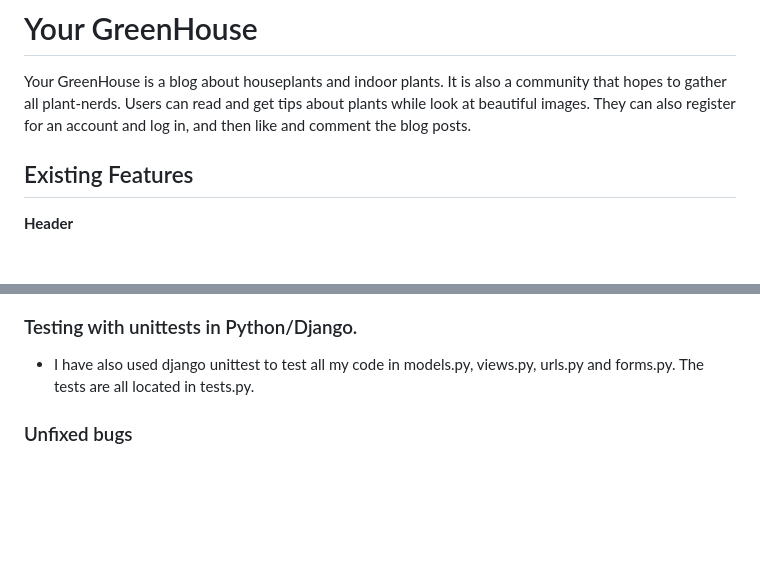
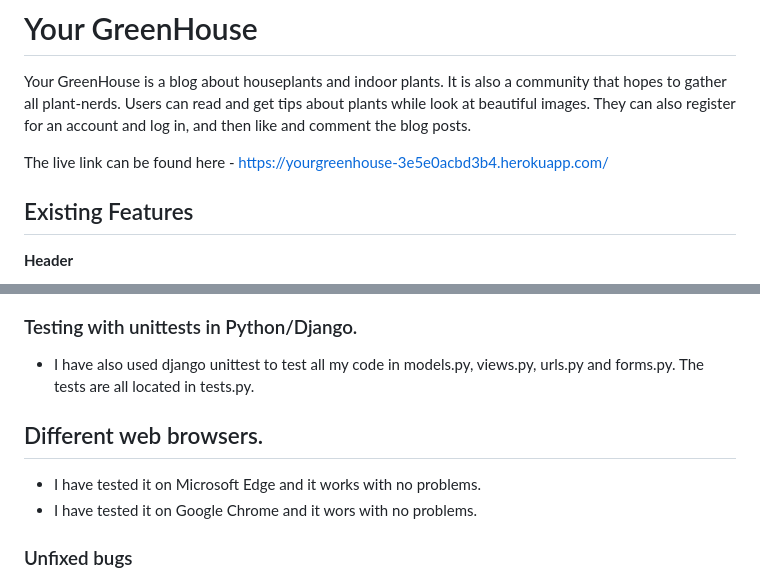
Before and after one commit to juliachelsie/YourGreenhouse, a Markdown page: README.md, 2 parts joined by grey strips. GitHub-like rendering; blank space fills up the shorter version.

```diff
--- a/README.md
+++ b/README.md
@@ -1,5 +1,7 @@
 # Your GreenHouse
 Your GreenHouse is a blog about houseplants and indoor plants. It is also a community that hopes to gather all plant-nerds. Users can read and get tips about plants while look at beautiful images. They can also register for an account and log in, and then like and comment the blog posts.
+
+The live link can be found here - <https://yourgreenhouse-3e5e0acbd3b4.herokuapp.com/>
 
 ## Existing Features
 
@@ -143,6 +145,11 @@ __Admin Panel__
 ### Testing with unittests in Python/Django.
 - I have also used django unittest to test all my code in models.py, views.py, urls.py and forms.py. The tests are all located in tests.py.
 
+## Different web browsers.
+
+- I have tested it on Microsoft Edge and it works with no problems.
+- I have tested it on Google Chrome and it  wors with no problems.
+
 ### Unfixed bugs
 - When loading post.html lighthouse give me pretty bad "performance numbers" on both mobile and desktop devices. I think this is because the images are to large and they take a while to load. I would like to fix this issue by scaling the images down in size, when i have access to a affordable image editing service.
 
```
Also changed, not shown: other parts of README.md (+1 -1 lines).
